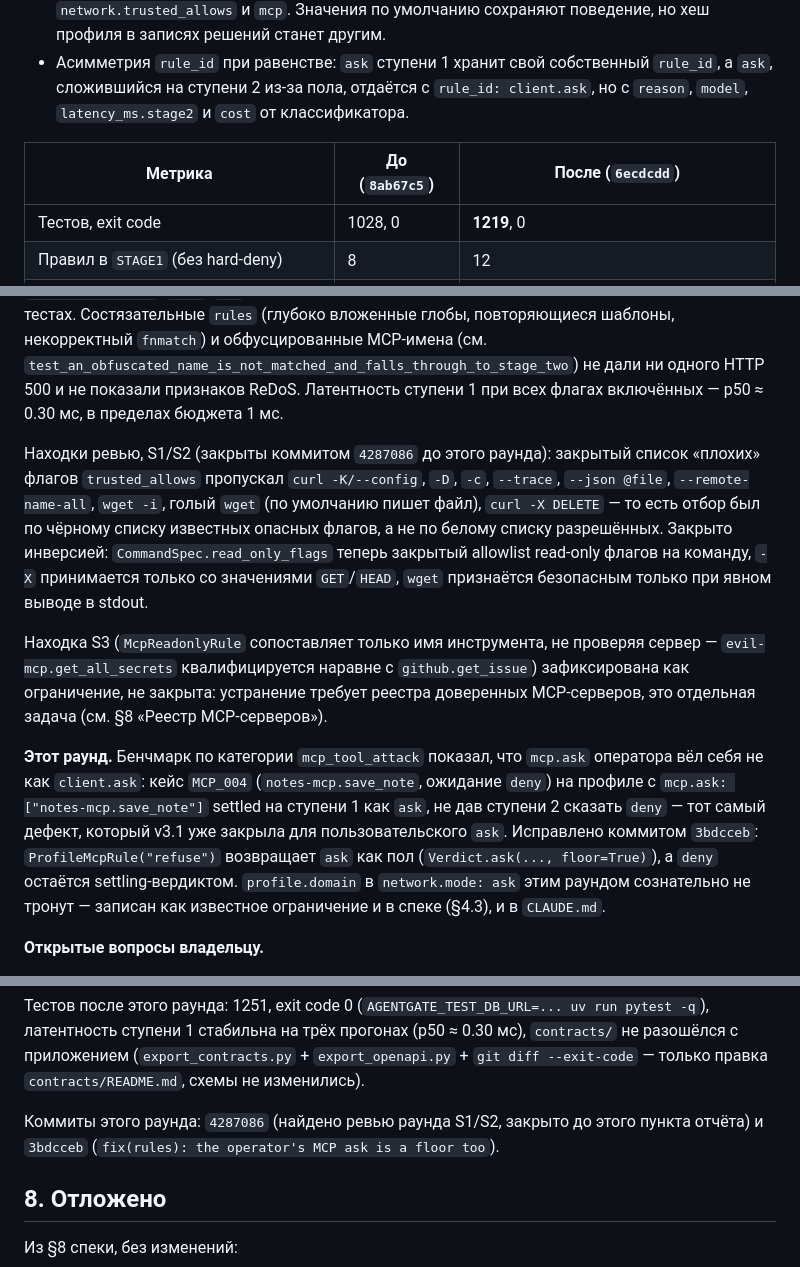
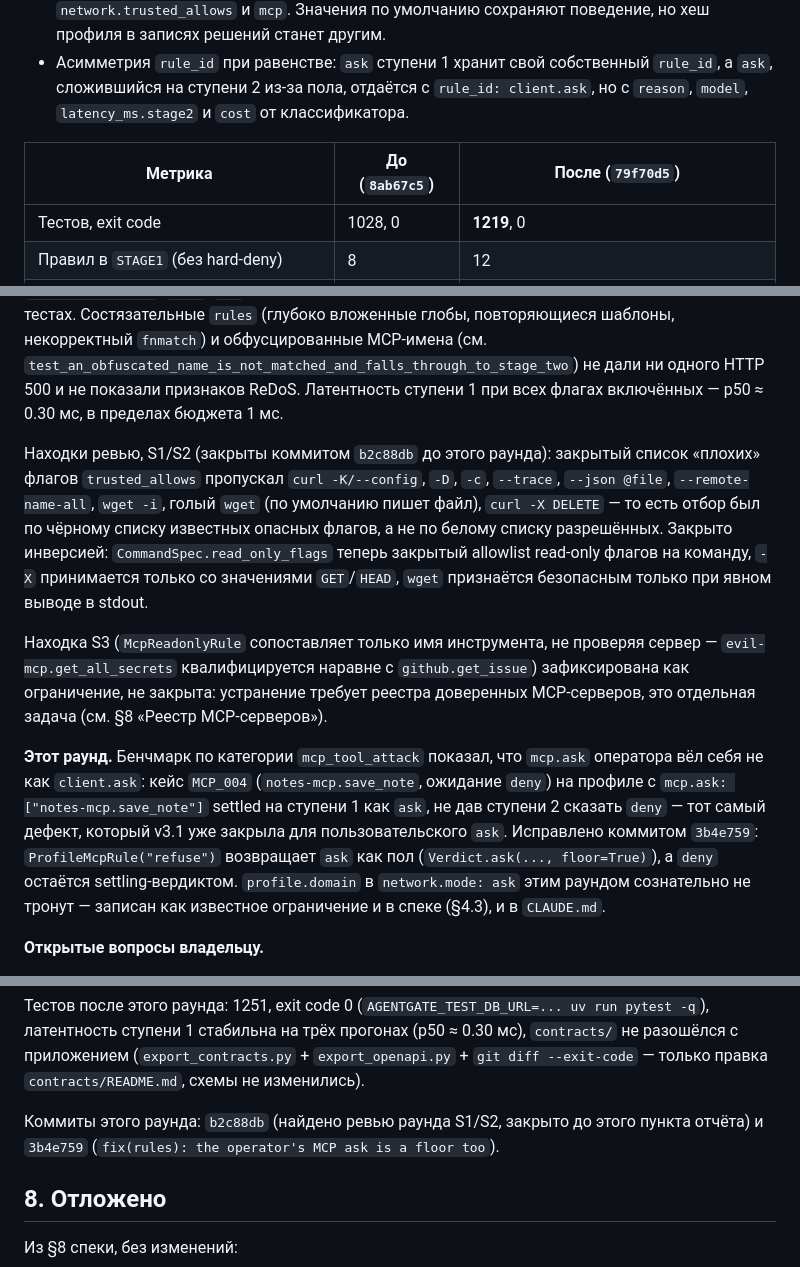
Before and after one commit to iamalexandreevich/ai-product-hack-2026, a Markdown page: docs/reports/task-23-v3.1-strictness-mcp-domains.md, 3 parts joined by grey strips. GitHub-like rendering.

```diff
--- a/docs/reports/task-23-v3.1-strictness-mcp-domains.md
+++ b/docs/reports/task-23-v3.1-strictness-mcp-domains.md
@@ -10,7 +10,7 @@
 - **`profile_hash` изменился у всех профилей**: в схему `Profile` добавились `network.trusted_allows` и `mcp`. Значения по умолчанию сохраняют поведение, но хеш профиля в записях решений станет другим.
 - Асимметрия `rule_id` при равенстве: `ask` ступени 1 хранит свой собственный `rule_id`, а `ask`, сложившийся на ступени 2 из-за пола, отдаётся с `rule_id: client.ask`, но с `reason`, `model`, `latency_ms.stage2` и `cost` от классификатора.
 
-| Метрика | До (`8ab67c5`) | После (`6ecdcdd`) |
+| Метрика | До (`8ab67c5`) | После (`79f70d5`) |
 |---|---|---|
 | Тестов, exit code | 1028, 0 | **1219**, 0 |
 | Правил в `STAGE1` (без hard-deny) | 8 | 12 |
@@ -208,11 +208,11 @@ stage2 = 15
 
 **Ревью ветки.** Прогон 57 запросов через `STAGE1.run` напрямую и через `Gate` по HTTP дал 114/114 точек данных, идентичных baseline `8ab67c5` там, где новые флаги (`network.trusted_allows`, секция `mcp`, `rules`) выключены — байт в байт по `decision`/`stage`/`rule_id`. Инварианты v1–v3 (fail-closed на ошибке/таймауте, hard-deny не эскалируется и не смягчается, решение только по `NormalizedAction`, `deny`/`ask` не кэшируются) проверены поверх HTTP, не только в модульных тестах. Состязательные `rules` (глубоко вложенные глобы, повторяющиеся шаблоны, некорректный `fnmatch`) и обфусцированные MCP-имена (см. `test_an_obfuscated_name_is_not_matched_and_falls_through_to_stage_two`) не дали ни одного HTTP 500 и не показали признаков ReDoS. Латентность ступени 1 при всех флагах включённых — p50 ≈ 0.30 мс, в пределах бюджета 1 мс.
 
-Находки ревью, S1/S2 (закрыты коммитом `4287086` до этого раунда): закрытый список «плохих» флагов `trusted_allows` пропускал `curl -K/--config`, `-D`, `-c`, `--trace`, `--json @file`, `--remote-name-all`, `wget -i`, голый `wget` (по умолчанию пишет файл), `curl -X DELETE` — то есть отбор был по чёрному списку известных опасных флагов, а не по белому списку разрешённых. Закрыто инверсией: `CommandSpec.read_only_flags` теперь закрытый allowlist read-only флагов на команду, `-X` принимается только со значениями `GET`/`HEAD`, `wget` признаётся безопасным только при явном выводе в stdout.
+Находки ревью, S1/S2 (закрыты коммитом `b2c88db` до этого раунда): закрытый список «плохих» флагов `trusted_allows` пропускал `curl -K/--config`, `-D`, `-c`, `--trace`, `--json @file`, `--remote-name-all`, `wget -i`, голый `wget` (по умолчанию пишет файл), `curl -X DELETE` — то есть отбор был по чёрному списку известных опасных флагов, а не по белому списку разрешённых. Закрыто инверсией: `CommandSpec.read_only_flags` теперь закрытый allowlist read-only флагов на команду, `-X` принимается только со значениями `GET`/`HEAD`, `wget` признаётся безопасным только при явном выводе в stdout.
 
 Находка S3 (`McpReadonlyRule` сопоставляет только имя инструмента, не проверяя сервер — `evil-mcp.get_all_secrets` квалифицируется наравне с `github.get_issue`) зафиксирована как ограничение, не закрыта: устранение требует реестра доверенных MCP-серверов, это отдельная задача (см. §8 «Реестр MCP-серверов»).
 
-**Этот раунд.** Бенчмарк по категории `mcp_tool_attack` показал, что `mcp.ask` оператора вёл себя не как `client.ask`: кейс `MCP_004` (`notes-mcp.save_note`, ожидание `deny`) на профиле с `mcp.ask: ["notes-mcp.save_note"]` settled на ступени 1 как `ask`, не дав ступени 2 сказать `deny` — тот самый дефект, который v3.1 уже закрыла для пользовательского `ask`. Исправлено коммитом `3bdcceb`: `ProfileMcpRule("refuse")` возвращает `ask` как пол (`Verdict.ask(..., floor=True)`), а `deny` остаётся settling-вердиктом. `profile.domain` в `network.mode: ask` этим раундом сознательно не тронут — записан как известное ограничение и в спеке (§4.3), и в `CLAUDE.md`.
+**Этот раунд.** Бенчмарк по категории `mcp_tool_attack` показал, что `mcp.ask` оператора вёл себя не как `client.ask`: кейс `MCP_004` (`notes-mcp.save_note`, ожидание `deny`) на профиле с `mcp.ask: ["notes-mcp.save_note"]` settled на ступени 1 как `ask`, не дав ступени 2 сказать `deny` — тот самый дефект, который v3.1 уже закрыла для пользовательского `ask`. Исправлено коммитом `3b4e759`: `ProfileMcpRule("refuse")` возвращает `ask` как пол (`Verdict.ask(..., floor=True)`), а `deny` остаётся settling-вердиктом. `profile.domain` в `network.mode: ask` этим раундом сознательно не тронут — записан как известное ограничение и в спеке (§4.3), и в `CLAUDE.md`.
 
 **Открытые вопросы владельцу.**
 
@@ -222,7 +222,7 @@ stage2 = 15
 
 Тестов после этого раунда: 1251, exit code 0 (`AGENTGATE_TEST_DB_URL=... uv run pytest -q`), латентность ступени 1 стабильна на трёх прогонах (p50 ≈ 0.30 мс), `contracts/` не разошёлся с приложением (`export_contracts.py` + `export_openapi.py` + `git diff --exit-code` — только правка `contracts/README.md`, схемы не изменились).
 
-Коммиты этого раунда: `4287086` (найдено ревью раунда S1/S2, закрыто до этого пункта отчёта) и `3bdcceb` (`fix(rules): the operator's MCP ask is a floor too`).
+Коммиты этого раунда: `b2c88db` (найдено ревью раунда S1/S2, закрыто до этого пункта отчёта) и `3b4e759` (`fix(rules): the operator's MCP ask is a floor too`).
 
 ## 8. Отложено
 
```
Also changed, not shown: other parts of docs/reports/task-23-v3.1-strictness-mcp-domains.md (+22 -22 lines).
